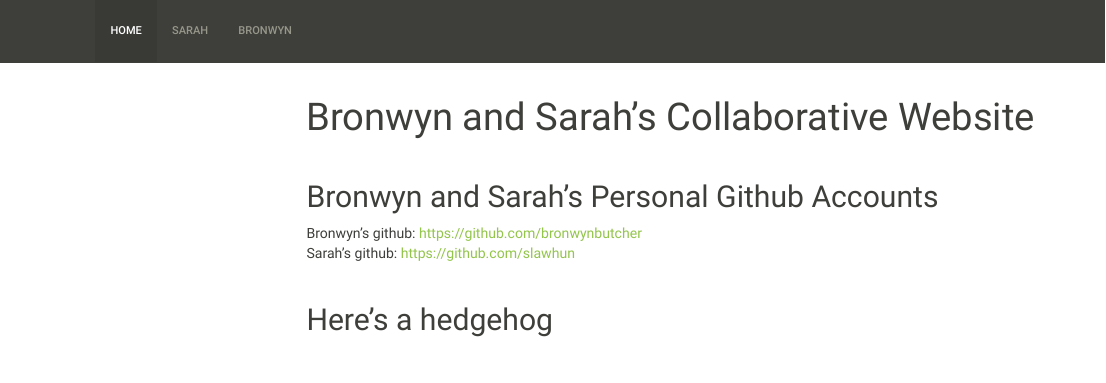
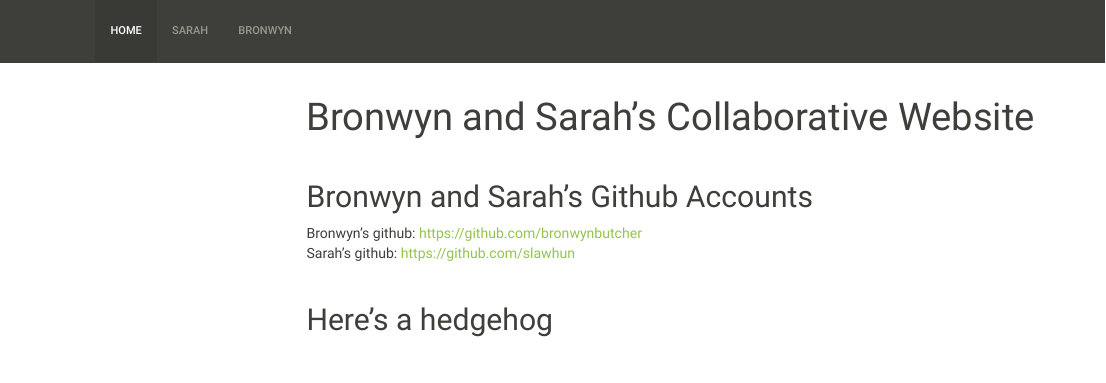
Before and after one commit to slawhun/assignment-3-sdl79, an R Markdown document (index.Rmd): the page in a window 1100 px wide, from its top. The pictures show the output file index.html that the author committed with the source, opened offline; library style sheets and scripts come from the installed R packages; menus at the side of the page are left out.

Commit message:
header changes

```diff
--- a/index.Rmd
+++ b/index.Rmd
@@ -11,7 +11,7 @@ output:
 ---
 <br>
 
-## Bronwyn and Sarah's Personal Github Accounts
+## Bronwyn and Sarah's Github Accounts
 
 Bronwyn's github: https://github.com/bronwynbutcher
 <br>
```
Also changed, not shown: index.html.
